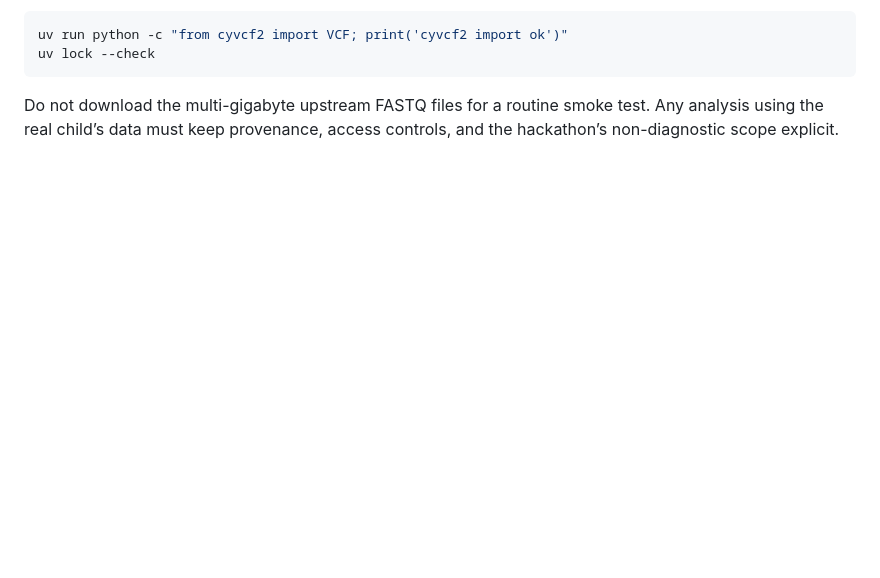
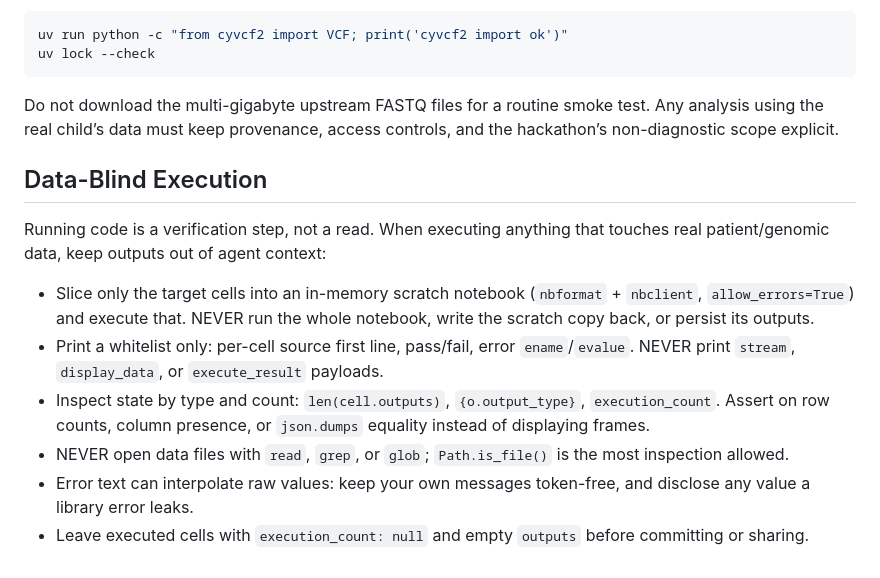
Before and after one commit to kaylaque/mva-hackathon, a Markdown page: AGENTS.md, the part around the change. GitHub-like rendering; blank space fills up the shorter version.

Commit message:
docs(agents): add data-blind execution rules

````diff
--- a/AGENTS.md
+++ b/AGENTS.md
@@ -120,3 +120,14 @@ uv lock --check
 ```
 
 Do not download the multi-gigabyte upstream FASTQ files for a routine smoke test. Any analysis using the real child’s data must keep provenance, access controls, and the hackathon’s non-diagnostic scope explicit.
+
+## Data-Blind Execution
+
+Running code is a verification step, not a read. When executing anything that touches real patient/genomic data, keep outputs out of agent context:
+
+- Slice only the target cells into an in-memory scratch notebook (`nbformat` + `nbclient`, `allow_errors=True`) and execute that. NEVER run the whole notebook, write the scratch copy back, or persist its outputs.
+- Print a whitelist only: per-cell source first line, pass/fail, error `ename`/`evalue`. NEVER print `stream`, `display_data`, or `execute_result` payloads.
+- Inspect state by type and count: `len(cell.outputs)`, `{o.output_type}`, `execution_count`. Assert on row counts, column presence, or `json.dumps` equality instead of displaying frames.
+- NEVER open data files with `read`, `grep`, or `glob`; `Path.is_file()` is the most inspection allowed.
+- Error text can interpolate raw values: keep your own messages token-free, and disclose any value a library error leaks.
+- Leave executed cells with `execution_count: null` and empty `outputs` before committing or sharing.
````
